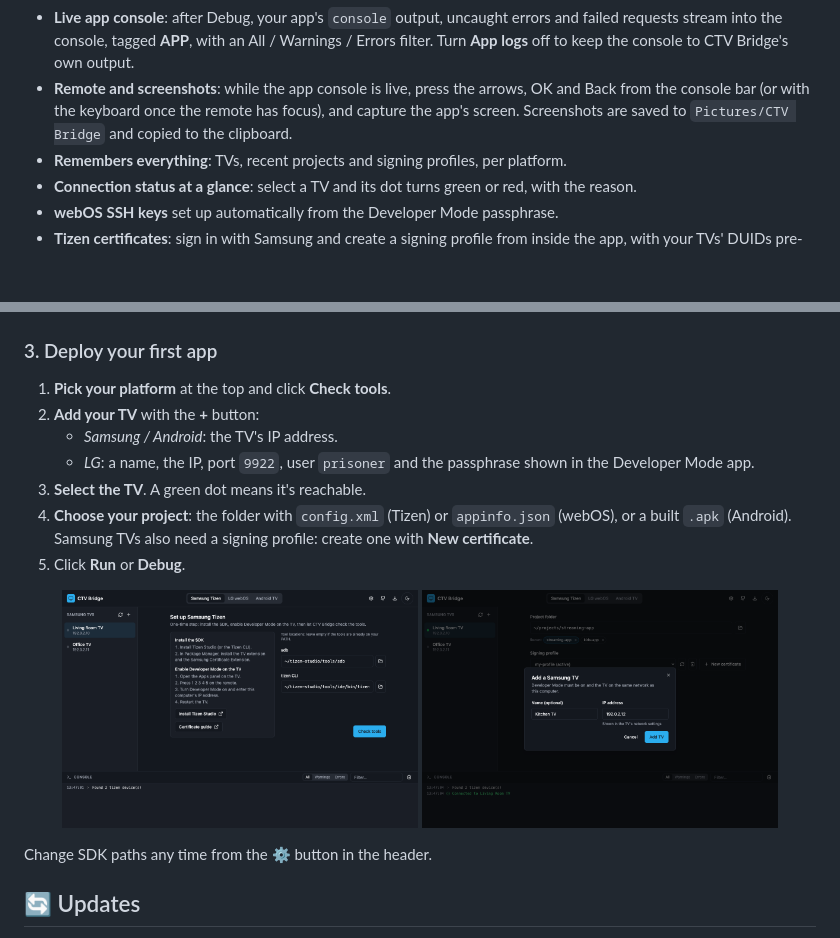
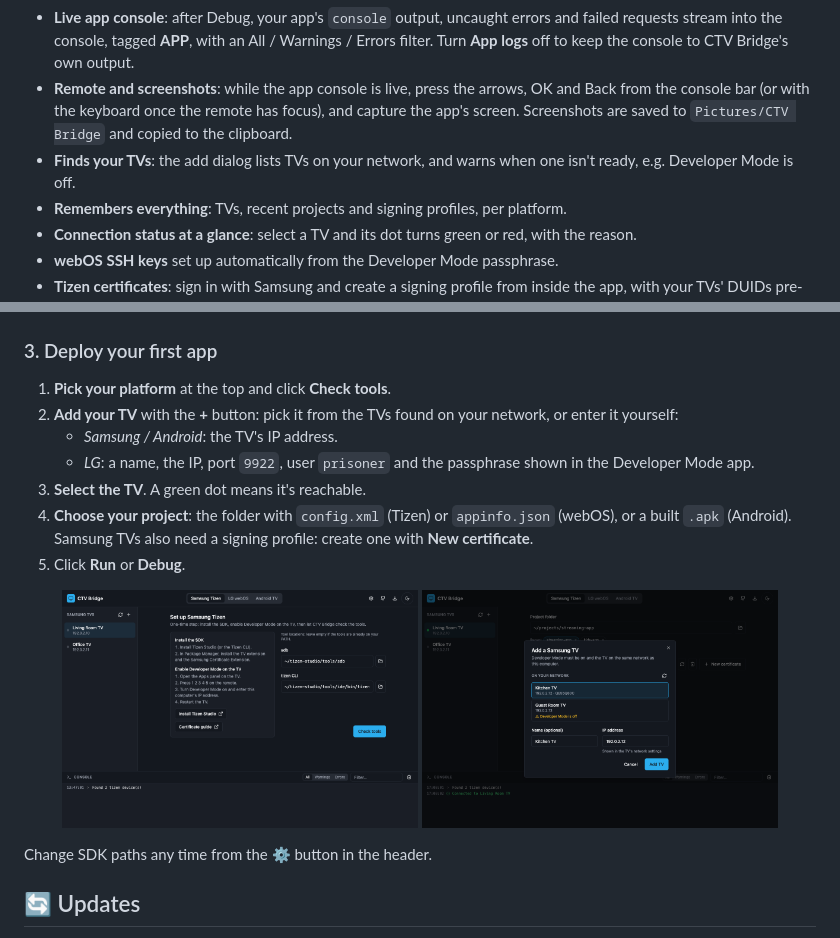
Before and after one commit to Braggiouy/ctv-bridge, a Markdown page: README.md, 2 parts joined by grey strips. Rendered like a GitHub page; pictures changed too: .github/assets/screenshot-add-tv.png; blank space fills up the shorter version.

Commit message:
feat(devices): find TVs on the network

```diff
--- a/README.md
+++ b/README.md
@@ -22,6 +22,7 @@ CTV Bridge is a free, open-source desktop app on top of the official vendor tool
 - **Debug**: the same, then opens DevTools for your app in its own window. On Android this works for apps with a debuggable WebView.
 - **Live app console**: after Debug, your app's `console` output, uncaught errors and failed requests stream into the console, tagged **APP**, with an All / Warnings / Errors filter. Turn **App logs** off to keep the console to CTV Bridge's own output.
 - **Remote and screenshots**: while the app console is live, press the arrows, OK and Back from the console bar (or with the keyboard once the remote has focus), and capture the app's screen. Screenshots are saved to `Pictures/CTV Bridge` and copied to the clipboard.
+- **Finds your TVs**: the add dialog lists TVs on your network, and warns when one isn't ready, e.g. Developer Mode is off.
 - **Remembers everything**: TVs, recent projects and signing profiles, per platform.
 - **Connection status at a glance**: select a TV and its dot turns green or red, with the reason.
 - **webOS SSH keys** set up automatically from the Developer Mode passphrase.
@@ -79,7 +80,7 @@ chmod +x ctv-bridge-*.AppImage
 ### 3. Deploy your first app
 
 1. **Pick your platform** at the top and click **Check tools**.
-2. **Add your TV** with the **+** button:
+2. **Add your TV** with the **+** button: pick it from the TVs found on your network, or enter it yourself:
    - _Samsung / Android_: the TV's IP address.
    - _LG_: a name, the IP, port `9922`, user `prisoner` and the passphrase shown in the Developer Mode app.
 3. **Select the TV**. A green dot means it's reachable.
```
Also changed, not shown: 11 other files.
